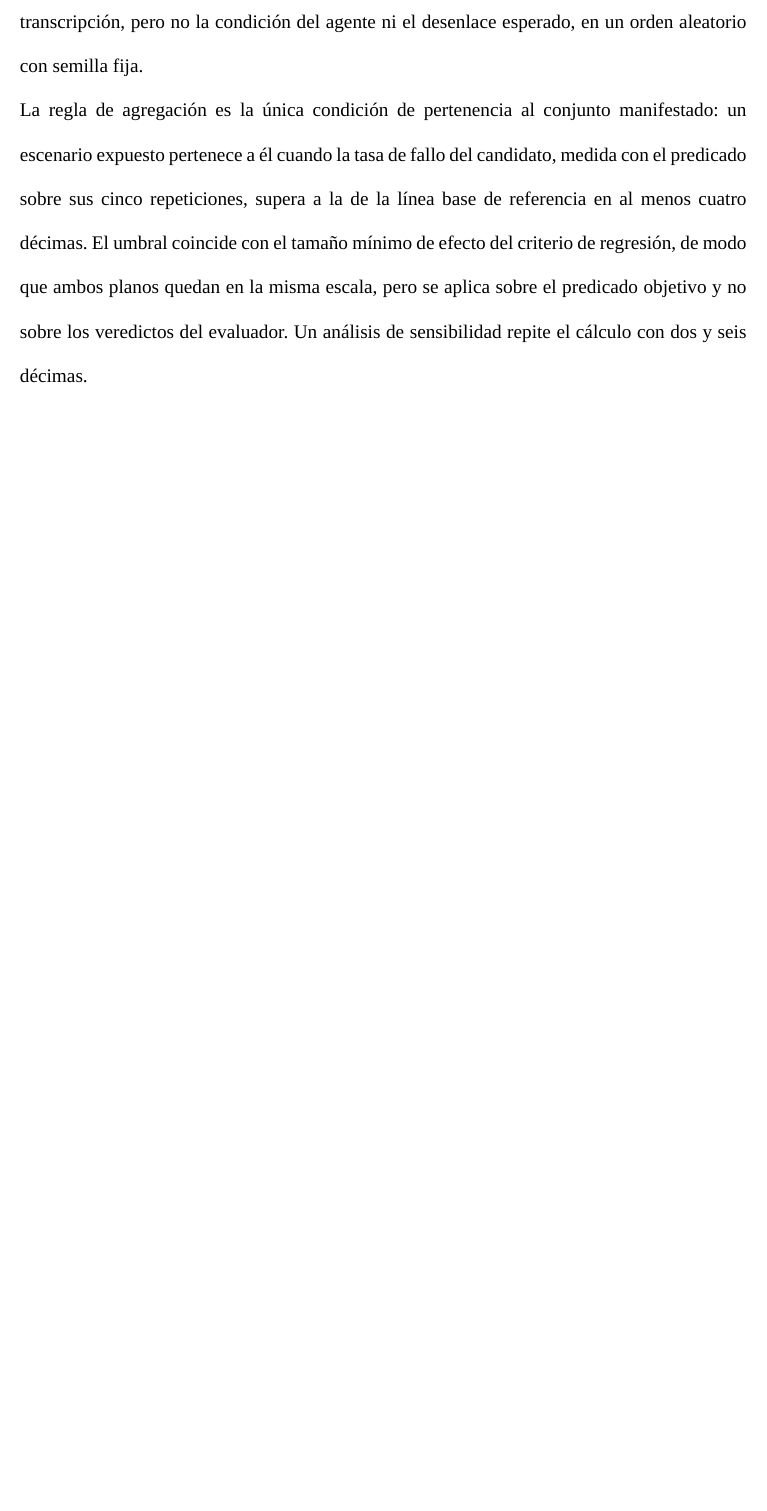
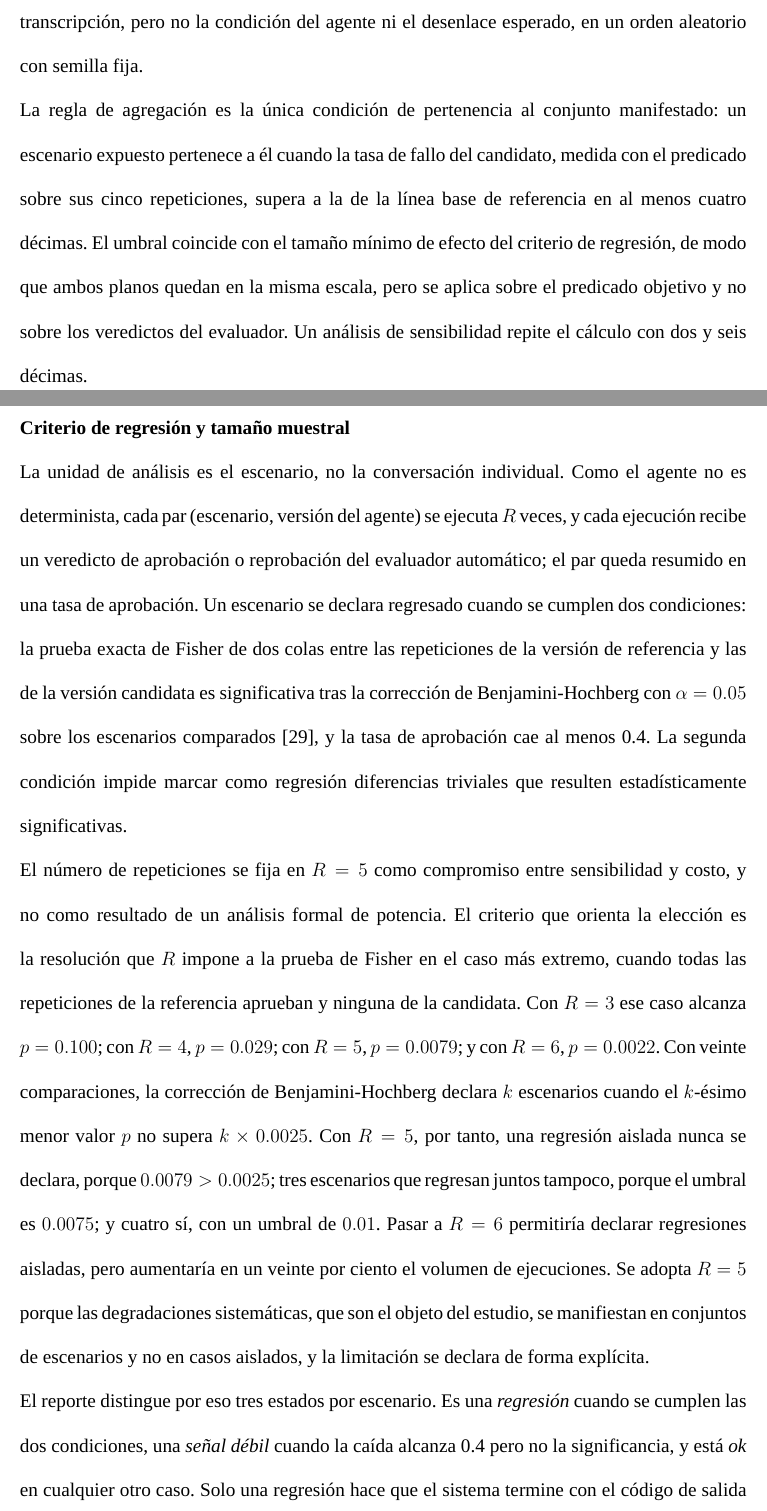
Before and after one commit to junilai/Agent_Proof, a LaTeX thesis (thesis/main.tex, which reads thesis/capitulos/05-diseno-experimental.tex): part of page 31 of 36 before the commit and two parts of pages 31 and 32 of 38 after it, the two joined at a grey line, cut so that both start at the same text, the shorter picture padded with empty space. Compiled offline with XeLaTeX; a missing font is replaced by an installed copy or a similar font; a LaTeX package or settings file that is missing is left out.

Commit message:
tesis: diseño experimental, criterio de regresión y tamaño muestral

```diff
--- a/thesis/capitulos/05-diseno-experimental.tex
+++ b/thesis/capitulos/05-diseno-experimental.tex
@@ -49,4 +49,14 @@ Las reglas de extracción se calibraron antes del pre-registro con veintiocho re
 \par
 La regla de agregación es la única condición de pertenencia al conjunto manifestado: un escenario expuesto pertenece a él cuando la tasa de fallo del candidato, medida con el predicado sobre sus cinco repeticiones, supera a la de la línea base de referencia en al menos cuatro décimas. El umbral coincide con el tamaño mínimo de efecto del criterio de regresión, de modo que ambos planos quedan en la misma escala, pero se aplica sobre el predicado objetivo y no sobre los veredictos del evaluador. Un análisis de sensibilidad repite el cálculo con dos y seis décimas.
 \par
+
+\subtituloapa{Criterio de regresión y tamaño muestral}
+La unidad de análisis es el escenario, no la conversación individual. Como el agente no es determinista, cada par (escenario, versión del agente) se ejecuta $R$ veces, y cada ejecución recibe un veredicto de aprobación o reprobación del evaluador automático; el par queda resumido en una tasa de aprobación. Un escenario se declara regresado cuando se cumplen dos condiciones: la prueba exacta de Fisher de dos colas entre las repeticiones de la versión de referencia y las de la versión candidata es significativa tras la corrección de Benjamini-Hochberg con $\alpha = 0.05$ sobre los escenarios comparados \cite{benjamini1995fdr}, y la tasa de aprobación cae al menos 0.4. La segunda condición impide marcar como regresión diferencias triviales que resulten estadísticamente significativas.
+\par
+El número de repeticiones se fija en $R = 5$ como compromiso entre sensibilidad y costo, y no como resultado de un análisis formal de potencia. El criterio que orienta la elección es la resolución que $R$ impone a la prueba de Fisher en el caso más extremo, cuando todas las repeticiones de la referencia aprueban y ninguna de la candidata. Con $R = 3$ ese caso alcanza $p = 0.100$; con $R = 4$, $p = 0.029$; con $R = 5$, $p = 0.0079$; y con $R = 6$, $p = 0.0022$. Con veinte comparaciones, la corrección de Benjamini-Hochberg declara $k$ escenarios cuando el $k$-ésimo menor valor $p$ no supera $k \times 0.0025$. Con $R = 5$, por tanto, una regresión aislada nunca se declara, porque $0.0079 > 0.0025$; tres escenarios que regresan juntos tampoco, porque el umbral es $0.0075$; y cuatro sí, con un umbral de $0.01$. Pasar a $R = 6$ permitiría declarar regresiones aisladas, pero aumentaría en un veinte por ciento el volumen de ejecuciones. Se adopta $R = 5$ porque las degradaciones sistemáticas, que son el objeto del estudio, se manifiestan en conjuntos de escenarios y no en casos aislados, y la limitación se declara de forma explícita.
+\par
+El reporte distingue por eso tres estados por escenario. Es una \textit{regresión} cuando se cumplen las dos condiciones, una \textit{señal débil} cuando la caída alcanza 0.4 pero no la significancia, y está \textit{ok} en cualquier otro caso. Solo una regresión hace que el sistema termine con el código de salida que bloquea un despliegue; la señal débil se informa sin bloquearlo. Los valores $p$ se calculan con aritmética exacta, porque los umbrales de la corrección están tan cerca entre sí que un error de redondeo podría cambiar una decisión.
+\par
+Hay ocho condiciones por framework: dos ejecuciones independientes de la línea base y las seis mutaciones. La primera línea base es la referencia de todas las comparaciones y la segunda se reserva al control negativo. Con veinte escenarios y cinco repeticiones, el experimento principal suma 800 conversaciones en Claude Agent SDK, y la replicación en LangGraph, con la línea base y las tres mutaciones de la familia A, suma otras 400. Una repetición puede quedar inválida por una falla de la instrumentación y no del agente: que el usuario simulado no responda o que el evaluador no devuelva un juicio válido. En ese caso se reintenta. Si falló el usuario simulado, se repite la conversación; si falló el evaluador, se vuelve a juzgar la misma traza, porque repetir la conversación descartaría evidencia del comportamiento del agente. Los reintentos se limitan a dos por repetición y cinco por escenario, nunca se reintenta un fallo atribuible al agente, y el reporte informa cuántos necesitó cada condición, porque una diferencia marcada entre condiciones sería en sí misma un hallazgo.
+\par
 \endgroup
```
Also changed, not shown: thesis/bib/referencias.bib (+11 -0 lines).
